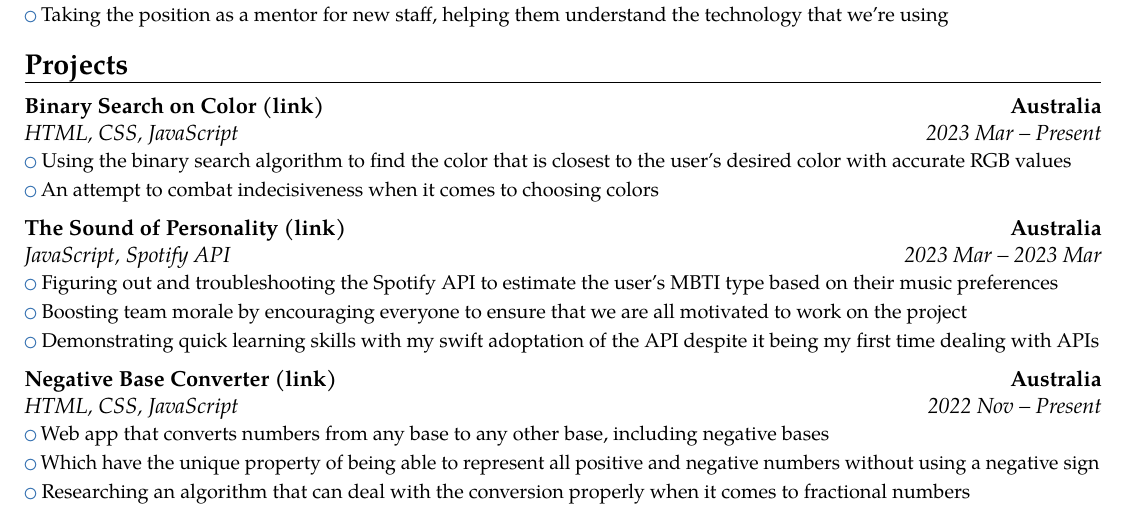
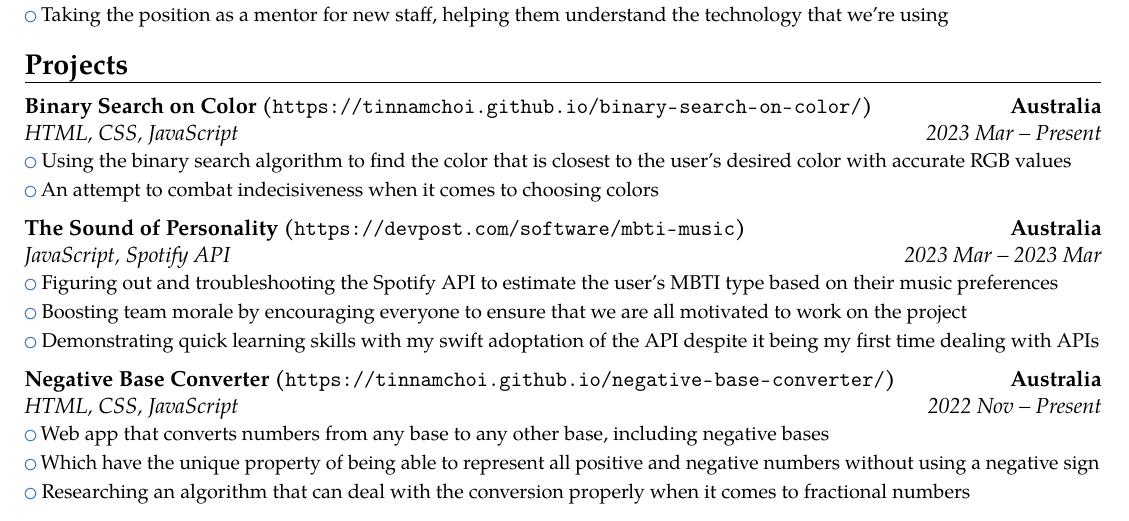
Before and after one commit to tinnamchoi/resumes, a LaTeX CV (src/resume.tex): part of the page, cut so that both start at the same text. Compiled offline with pdfLaTeX.

Commit message:
feat(resume): add printable links

```diff
--- a/src/resume.tex
+++ b/src/resume.tex
@@ -18,16 +18,16 @@
     }
 
   \section{Projects}
-    \cventry[0.5em]{2023 Mar -- Present}{HTML, CSS, JavaScript}{Binary Search on Color (\href{https://tinnamchoi.github.io/binary-search-on-color/}{link})}{Australia}{}{
+    \cventry[0.5em]{2023 Mar -- Present}{HTML, CSS, JavaScript}{Binary Search on Color (\url{https://tinnamchoi.github.io/binary-search-on-color/})}{Australia}{}{
       \cvlistitem{Using the binary search algorithm to find the color that is closest to the user's desired color with accurate RGB values}
       \cvlistitem{An attempt to combat indecisiveness when it comes to choosing colors}
     }
-    \cventry[0.5em]{2023 Mar -- 2023 Mar}{JavaScript, Spotify API}{The Sound of Personality (\href{https://devpost.com/software/mbti-music}{link})}{Australia}{}{
+    \cventry[0.5em]{2023 Mar -- 2023 Mar}{JavaScript, Spotify API}{The Sound of Personality (\url{https://devpost.com/software/mbti-music})}{Australia}{}{
       \cvlistitem{Figuring out and troubleshooting the Spotify API to estimate the user's MBTI type based on their music preferences}
       \cvlistitem{Boosting team morale by encouraging everyone to ensure that we are all motivated to work on the project}
       \cvlistitem{Demonstrating quick learning skills with my swift adoptation of the API despite it being my first time dealing with APIs}
     }
-    \cventry{2022 Nov -- Present}{HTML, CSS, JavaScript}{Negative Base Converter (\href{https://tinnamchoi.github.io/negative-base-converter/}{link})}{Australia}{}{
+    \cventry{2022 Nov -- Present}{HTML, CSS, JavaScript}{Negative Base Converter (\url{https://tinnamchoi.github.io/negative-base-converter/})}{Australia}{}{
       \cvlistitem{Web app that converts numbers from any base to any other base, including negative bases}
       \cvlistitem{Which have the unique property of being able to represent all positive and negative numbers without using a negative sign}
       \cvlistitem{Researching an algorithm that can deal with the conversion properly when it comes to fractional numbers}
```
Also changed, not shown: resume.pdf.
